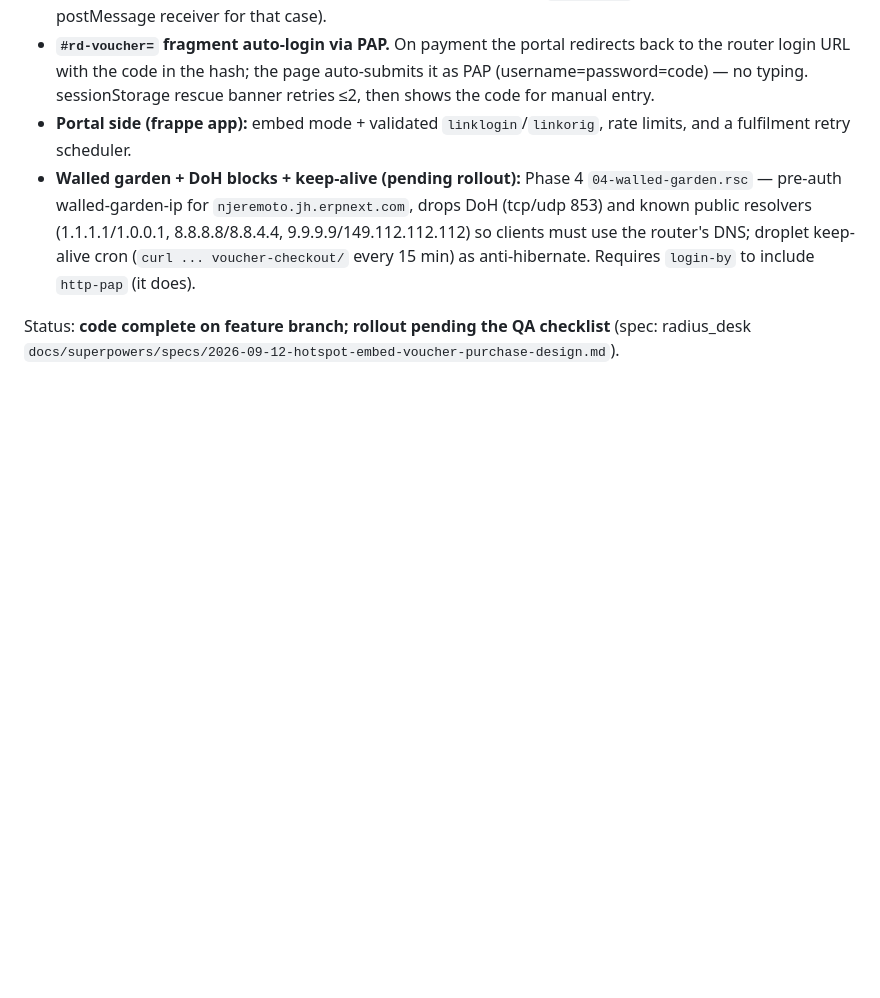
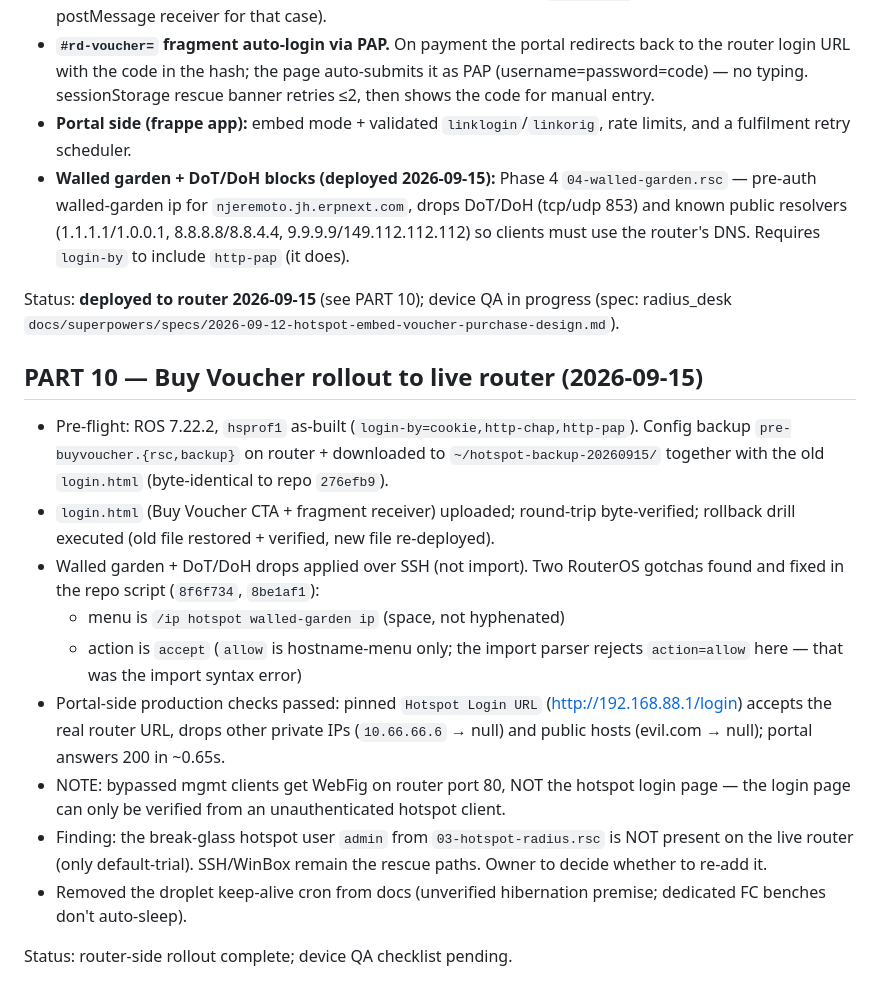
Before and after one commit to Stelele/hotspot-cafe-config, a Markdown page: SESSION-LOG.md, the part around the change. GitHub-like rendering; blank space fills up the shorter version.

```diff
--- a/SESSION-LOG.md
+++ b/SESSION-LOG.md
@@ -232,14 +232,42 @@ Feature branch `feat/hotspot-embed-voucher-purchase`.
   rescue banner retries ≤2, then shows the code for manual entry.
 - **Portal side (frappe app):** embed mode + validated `linklogin`/`linkorig`,
   rate limits, and a fulfilment retry scheduler.
-- **Walled garden + DoH blocks + keep-alive (pending rollout):** Phase 4
-  `04-walled-garden.rsc` — pre-auth walled-garden-ip for
-  `njeremoto.jh.erpnext.com`, drops DoH (tcp/udp 853) and known public
+- **Walled garden + DoT/DoH blocks (deployed 2026-09-15):** Phase 4
+  `04-walled-garden.rsc` — pre-auth walled-garden ip for
+  `njeremoto.jh.erpnext.com`, drops DoT/DoH (tcp/udp 853) and known public
   resolvers (1.1.1.1/1.0.0.1, 8.8.8.8/8.8.4.4, 9.9.9.9/149.112.112.112) so
-  clients must use the router's DNS; droplet keep-alive cron
-  (`curl ... voucher-checkout/` every 15 min) as anti-hibernate. Requires
-  `login-by` to include `http-pap` (it does).
+  clients must use the router's DNS. Requires `login-by` to include
+  `http-pap` (it does).
 
-Status: **code complete on feature branch; rollout pending the QA checklist**
-(spec: radius_desk
+Status: **deployed to router 2026-09-15** (see PART 10); device QA in
+progress (spec: radius_desk
 `docs/superpowers/specs/2026-09-12-hotspot-embed-voucher-purchase-design.md`).
+
+## PART 10 — Buy Voucher rollout to live router (2026-09-15)
+
+- Pre-flight: ROS 7.22.2, `hsprof1` as-built (`login-by=cookie,http-chap,http-pap`).
+  Config backup `pre-buyvoucher.{rsc,backup}` on router + downloaded to
+  `~/hotspot-backup-20260915/` together with the old `login.html`
+  (byte-identical to repo `276efb9`).
+- `login.html` (Buy Voucher CTA + fragment receiver) uploaded; round-trip
+  byte-verified; rollback drill executed (old file restored + verified, new
+  file re-deployed).
+- Walled garden + DoT/DoH drops applied over SSH (not import). Two RouterOS
+  gotchas found and fixed in the repo script (`8f6f734`, `8be1af1`):
+  - menu is `/ip hotspot walled-garden ip` (space, not hyphenated)
+  - action is `accept` (`allow` is hostname-menu only; the import parser
+    rejects `action=allow` here — that was the import syntax error)
+- Portal-side production checks passed: pinned `Hotspot Login URL`
+  (http://192.168.88.1/login) accepts the real router URL, drops other
+  private IPs (`10.66.66.6` → null) and public hosts (evil.com → null);
+  portal answers 200 in ~0.65s.
+- NOTE: bypassed mgmt clients get WebFig on router port 80, NOT the hotspot
+  login page — the login page can only be verified from an unauthenticated
+  hotspot client.
+- Finding: the break-glass hotspot user `admin` from `03-hotspot-radius.rsc`
+  is NOT present on the live router (only default-trial). SSH/WinBox remain
+  the rescue paths. Owner to decide whether to re-add it.
+- Removed the droplet keep-alive cron from docs (unverified hibernation
+  premise; dedicated FC benches don't auto-sleep).
+
+Status: router-side rollout complete; device QA checklist pending.
```
Also changed, not shown: README.md (+8 -2 lines), droplet/README.md (+0 -9 lines).
